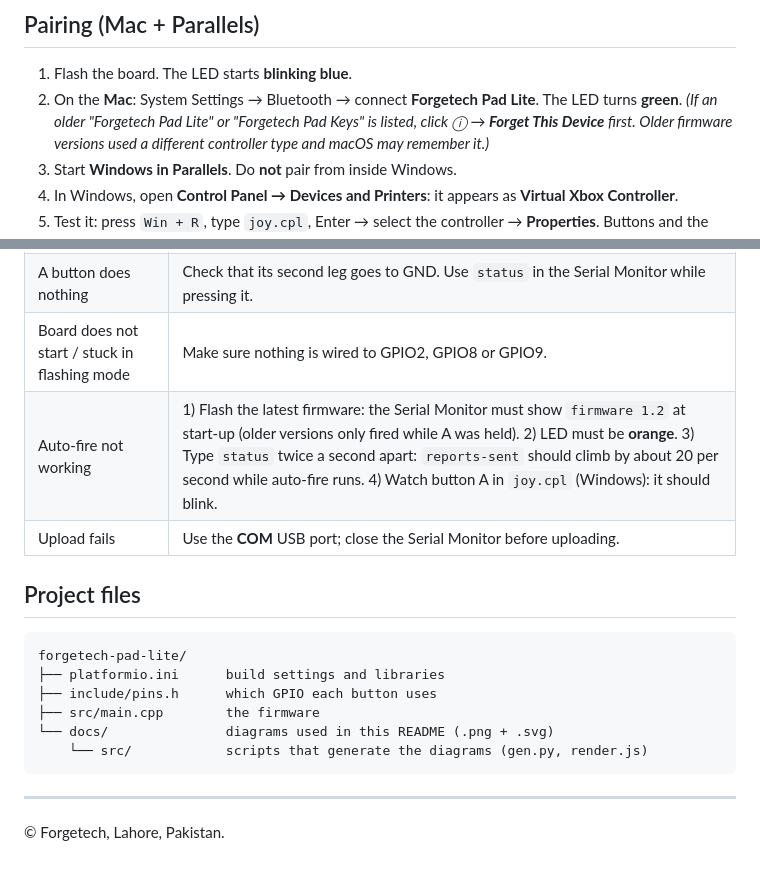
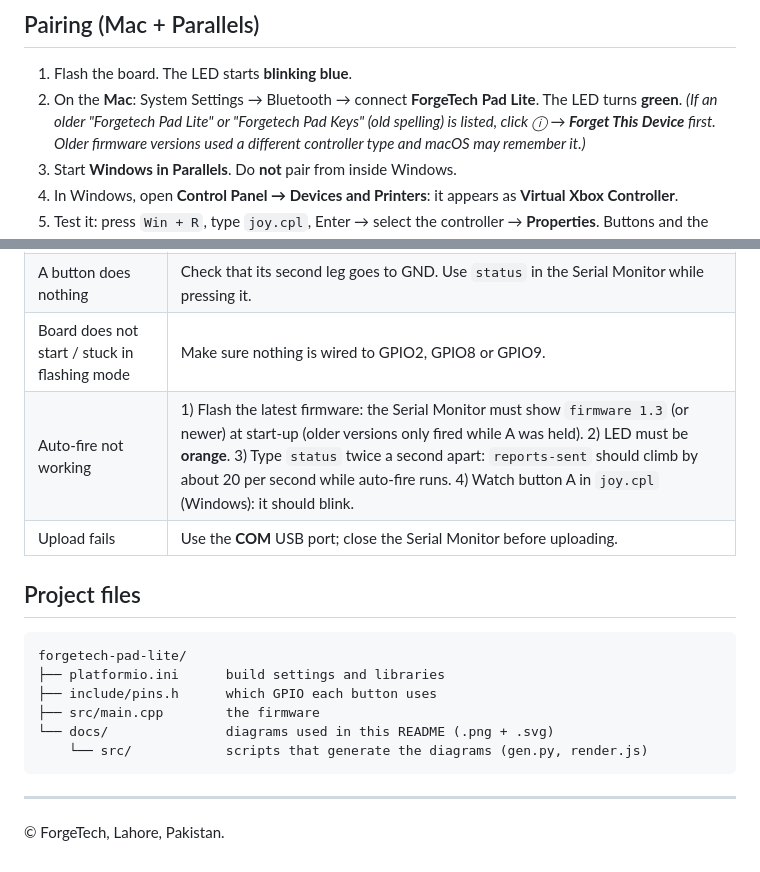
Before and after one commit to web-forgetech/forgetech-pad-lite, a Markdown page: README.md, 2 parts joined by grey strips. Rendered like a GitHub page.

````diff
--- a/README.md
+++ b/README.md
@@ -137,8 +137,8 @@ pio device monitor       # open the Serial Monitor (115200 baud)
 
 ## Pairing (Mac + Parallels)
 1. Flash the board. The LED starts **blinking blue**.
-2. On the **Mac**: System Settings → Bluetooth → connect **Forgetech Pad Lite**. The LED turns **green**.
-   *(If an older "Forgetech Pad Lite" or "Forgetech Pad Keys" is listed, click ⓘ → **Forget This Device** first.
+2. On the **Mac**: System Settings → Bluetooth → connect **ForgeTech Pad Lite**. The LED turns **green**.
+   *(If an older "Forgetech Pad Lite" or "Forgetech Pad Keys" (old spelling) is listed, click ⓘ → **Forget This Device** first.
    Older firmware versions used a different controller type and macOS may remember it.)*
 3. Start **Windows in Parallels**. Do **not** pair from inside Windows.
 4. In Windows, open **Control Panel → Devices and Printers**: it appears as **Virtual Xbox Controller**.
@@ -187,7 +187,7 @@ Note: using GPIO18/19 disables the board's second USB port ("ESP32-C3 USB"); upl
 | Mac says "firmware out of date" | Harmless. Forget the device and pair again so the Mac reads the new version. Do not try to update it. |
 | A button does nothing | Check that its second leg goes to GND. Use `status` in the Serial Monitor while pressing it. |
 | Board does not start / stuck in flashing mode | Make sure nothing is wired to GPIO2, GPIO8 or GPIO9. |
-| Auto-fire not working | 1) Flash the latest firmware: the Serial Monitor must show `firmware 1.2` at start-up (older versions only fired while A was held). 2) LED must be **orange**. 3) Type `status` twice a second apart: `reports-sent` should climb by about 20 per second while auto-fire runs. 4) Watch button A in `joy.cpl` (Windows): it should blink. |
+| Auto-fire not working | 1) Flash the latest firmware: the Serial Monitor must show `firmware 1.3` (or newer) at start-up (older versions only fired while A was held). 2) LED must be **orange**. 3) Type `status` twice a second apart: `reports-sent` should climb by about 20 per second while auto-fire runs. 4) Watch button A in `joy.cpl` (Windows): it should blink. |
 | Upload fails | Use the **COM** USB port; close the Serial Monitor before uploading. |
 
 ## Project files
@@ -201,4 +201,4 @@ forgetech-pad-lite/
 ```
 
 ---
-© Forgetech, Lahore, Pakistan.
+© ForgeTech, Lahore, Pakistan.
````
Also changed, not shown: other parts of README.md (+5 -5 lines), docs/layout.png, docs/system.png, docs/wiring.png, 6 other files.
